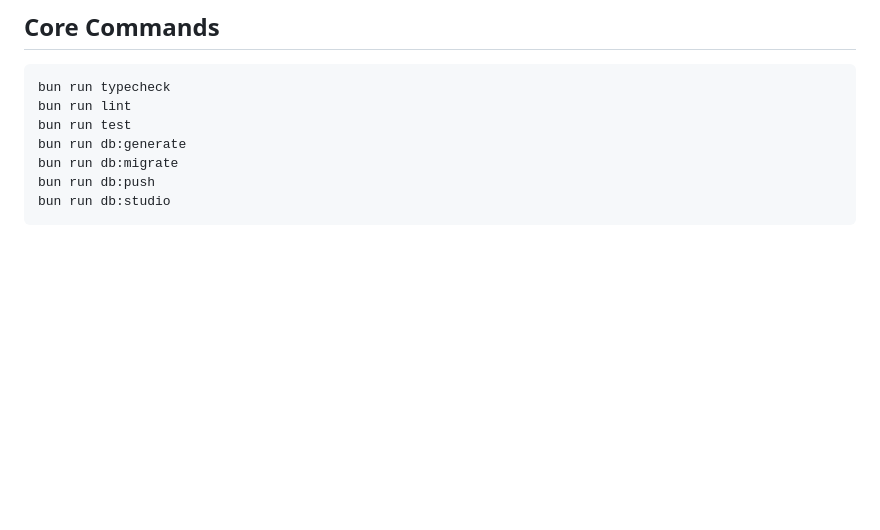
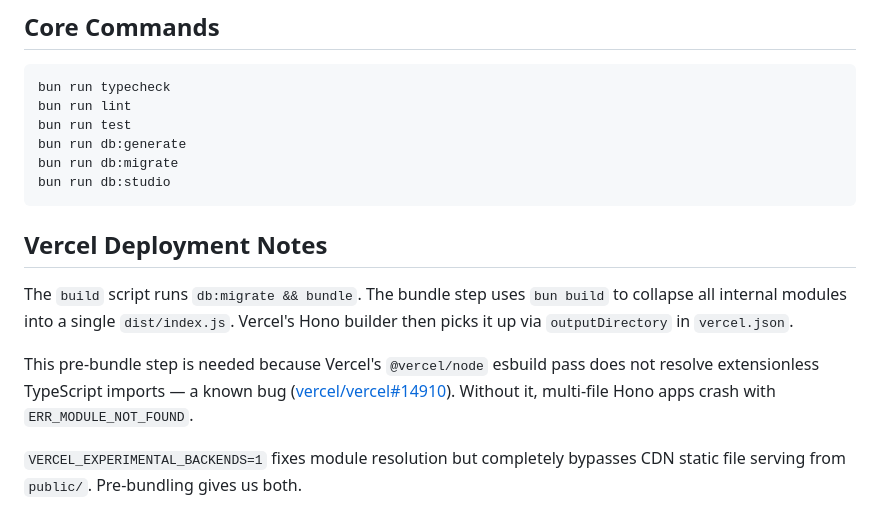
Before and after one commit to rexdotsh/kleis, a Markdown page: README.md, the part around the change. Drawn GitHub-style; blank space fills up the shorter version.

Commit message:
docs: document vercel bs

````diff
--- a/README.md
+++ b/README.md
@@ -140,6 +140,19 @@ bun run lint
 bun run test
 bun run db:generate
 bun run db:migrate
-bun run db:push
 bun run db:studio
 ```
+
+## Vercel Deployment Notes
+
+The `build` script runs `db:migrate && bundle`. The bundle step uses `bun build`
+to collapse all internal modules into a single `dist/index.js`. Vercel's Hono
+builder then picks it up via `outputDirectory` in `vercel.json`.
+
+This pre-bundle step is needed because Vercel's `@vercel/node` esbuild pass
+does not resolve extensionless TypeScript imports — a known bug
+([vercel/vercel#14910](https://github.com/vercel/vercel/issues/14910)). Without
+it, multi-file Hono apps crash with `ERR_MODULE_NOT_FOUND`.
+
+`VERCEL_EXPERIMENTAL_BACKENDS=1` fixes module resolution but completely bypasses
+CDN static file serving from `public/`. Pre-bundling gives us both.
````
